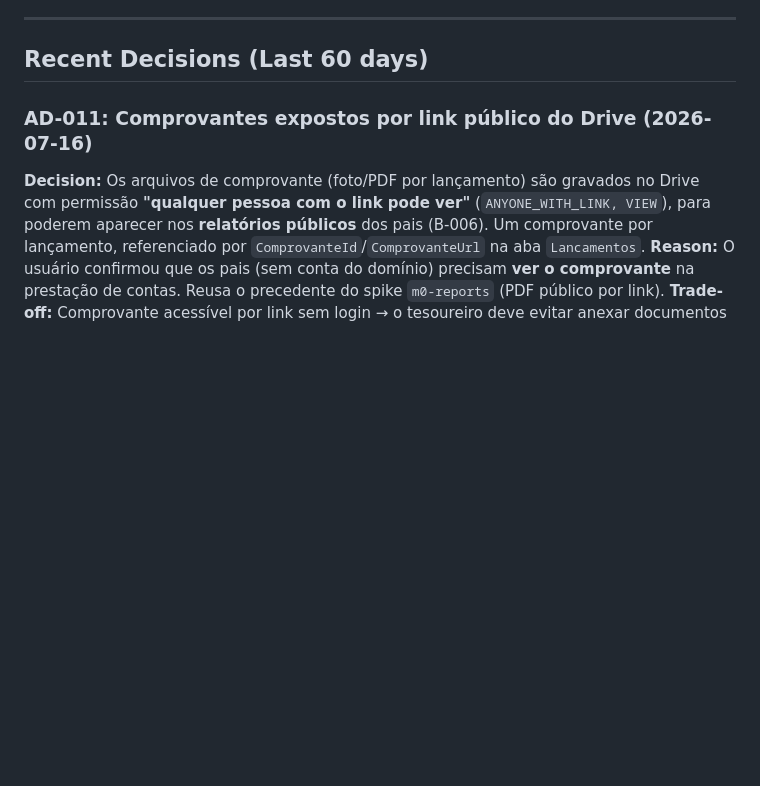
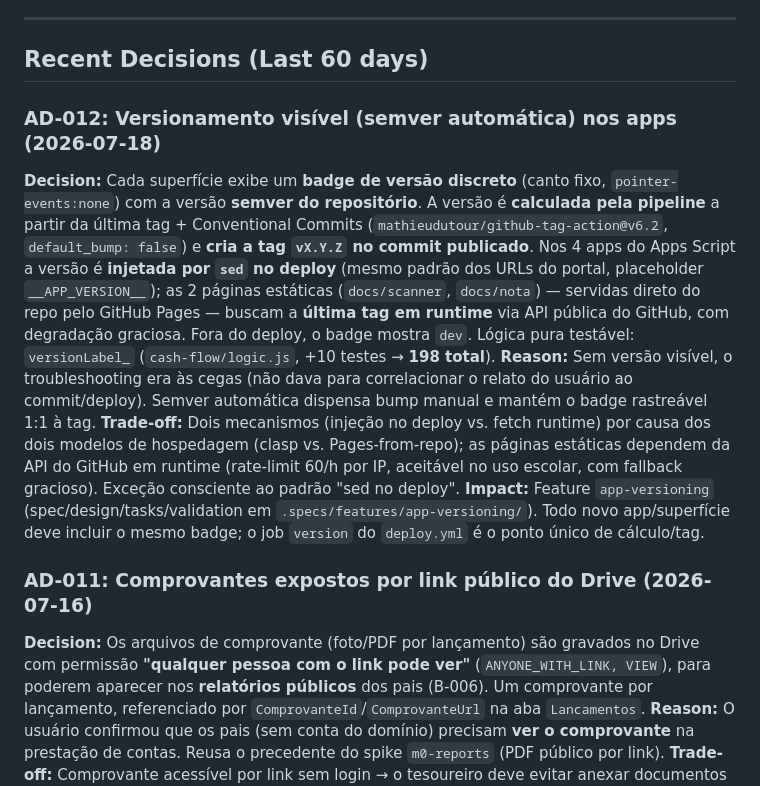
Before and after one commit to juliano-pezzini/school-tools, a Markdown page: .specs/project/STATE.md, the part around one of its changes. GitHub-like rendering; blank space fills up the shorter version.

Commit message:
docs(versioning): verification report + AD-012 decision

```diff
--- a/.specs/project/STATE.md
+++ b/.specs/project/STATE.md
@@ -15,6 +15,13 @@ Em paralelo, B-002 (Robô da Biblioteca/MSTECH) aguarda infos da bibliotecária.
 ---
 
 ## Recent Decisions (Last 60 days)
+
+### AD-012: Versionamento visível (semver automática) nos apps (2026-07-18)
+
+**Decision:** Cada superfície exibe um **badge de versão discreto** (canto fixo, `pointer-events:none`) com a versão **semver do repositório**. A versão é **calculada pela pipeline** a partir da última tag + Conventional Commits (`mathieudutour/github-tag-action@v6.2`, `default_bump: false`) e **cria a tag `vX.Y.Z` no commit publicado**. Nos 4 apps do Apps Script a versão é **injetada por `sed` no deploy** (mesmo padrão dos URLs do portal, placeholder `__APP_VERSION__`); as 2 páginas estáticas (`docs/scanner`, `docs/nota`) — servidas direto do repo pelo GitHub Pages — buscam a **última tag em runtime** via API pública do GitHub, com degradação graciosa. Fora do deploy, o badge mostra `dev`. Lógica pura testável: `versionLabel_` (`cash-flow/logic.js`, +10 testes → **198 total**).
+**Reason:** Sem versão visível, o troubleshooting era às cegas (não dava para correlacionar o relato do usuário ao commit/deploy). Semver automática dispensa bump manual e mantém o badge rastreável 1:1 à tag.
+**Trade-off:** Dois mecanismos (injeção no deploy vs. fetch runtime) por causa dos dois modelos de hospedagem (clasp vs. Pages-from-repo); as páginas estáticas dependem da API do GitHub em runtime (rate-limit 60/h por IP, aceitável no uso escolar, com fallback gracioso). Exceção consciente ao padrão "sed no deploy".
+**Impact:** Feature `app-versioning` (spec/design/tasks/validation em `.specs/features/app-versioning/`). Todo novo app/superfície deve incluir o mesmo badge; o job `version` do `deploy.yml` é o ponto único de cálculo/tag.
 
 ### AD-011: Comprovantes expostos por link público do Drive (2026-07-16)
 
```
Also changed, not shown: other parts of .specs/project/STATE.md (+1 -1 lines), 1 other file.
